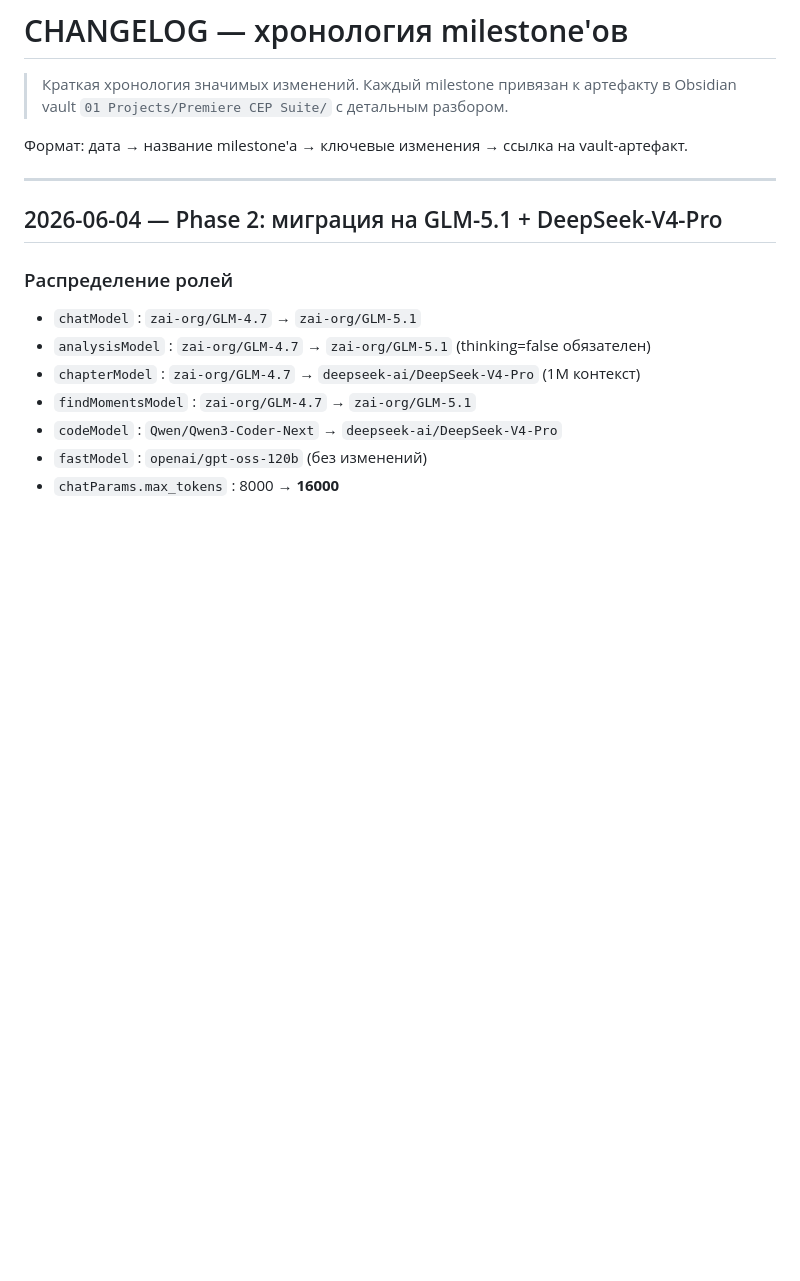
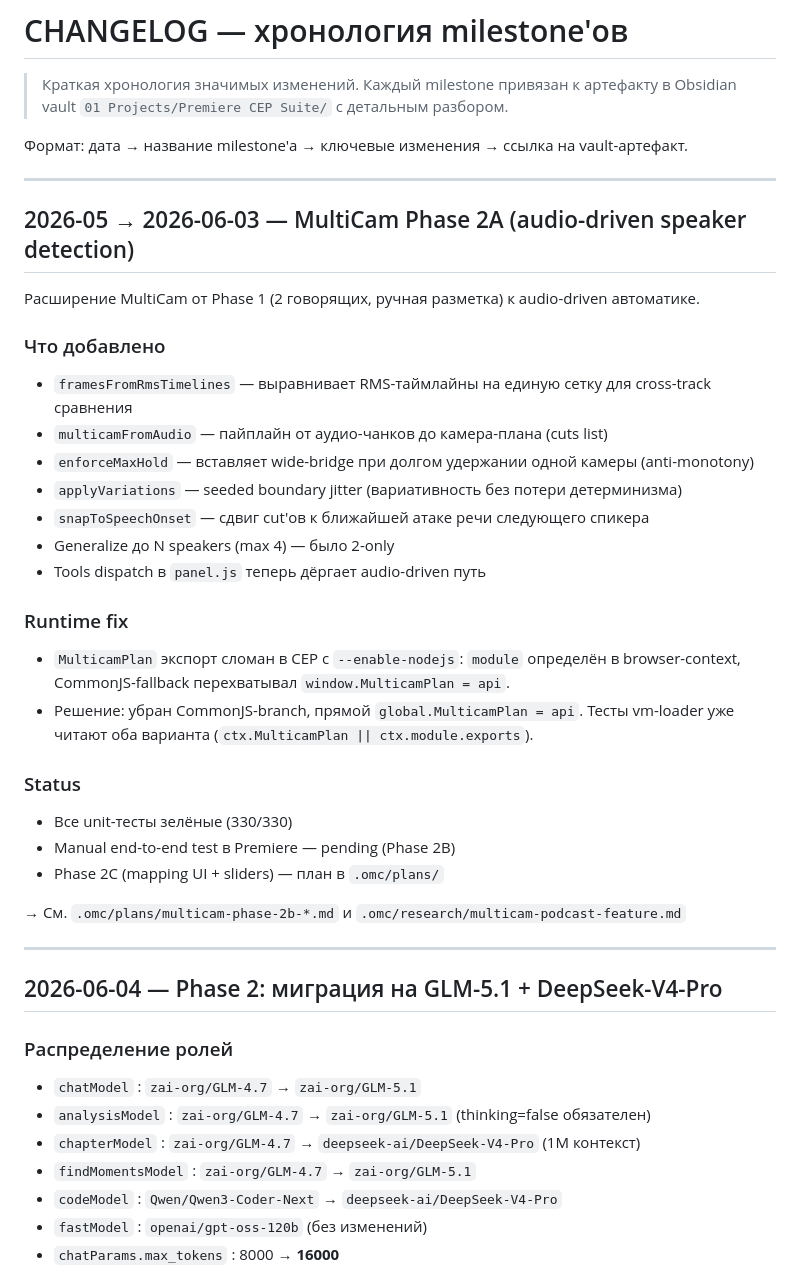
Before and after one commit to glmelnik96/Extensions-LLM-Chat_Pr, a Markdown page: docs/CHANGELOG.md, the part around the change. Rendered like a GitHub page; blank space fills up the shorter version.

Commit message:
docs: document multicam Phase 2A status and Phase 2 model migration
- HANDOFF: добавлен milestone про MultiCam Phase 2A (audio-driven speaker
  detection, framesFromRmsTimelines, multicamFromAudio, enforceMaxHold,
  applyVariations, snapToSpeechOnset, N-speaker generalization, runtime fix)
- CHANGELOG: отдельный раздел 2026-05→06-03 с подробностями + ссылками на
  планы и research

```diff
--- a/docs/CHANGELOG.md
+++ b/docs/CHANGELOG.md
@@ -3,6 +3,32 @@
 > Краткая хронология значимых изменений. Каждый milestone привязан к артефакту в Obsidian vault `01 Projects/Premiere CEP Suite/` с детальным разбором.
 
 Формат: дата → название milestone'а → ключевые изменения → ссылка на vault-артефакт.
+
+---
+
+## 2026-05 → 2026-06-03 — MultiCam Phase 2A (audio-driven speaker detection)
+
+Расширение MultiCam от Phase 1 (2 говорящих, ручная разметка) к audio-driven автоматике.
+
+### Что добавлено
+- `framesFromRmsTimelines` — выравнивает RMS-таймлайны на единую сетку для cross-track сравнения
+- `multicamFromAudio` — пайплайн от аудио-чанков до камера-плана (cuts list)
+- `enforceMaxHold` — вставляет wide-bridge при долгом удержании одной камеры (anti-monotony)
+- `applyVariations` — seeded boundary jitter (вариативность без потери детерминизма)
+- `snapToSpeechOnset` — сдвиг cut'ов к ближайшей атаке речи следующего спикера
+- Generalize до N speakers (max 4) — было 2-only
+- Tools dispatch в `panel.js` теперь дёргает audio-driven путь
+
+### Runtime fix
+- `MulticamPlan` экспорт сломан в CEP с `--enable-nodejs`: `module` определён в browser-context, CommonJS-fallback перехватывал `window.MulticamPlan = api`.
+- Решение: убран CommonJS-branch, прямой `global.MulticamPlan = api`. Тесты vm-loader уже читают оба варианта (`ctx.MulticamPlan || ctx.module.exports`).
+
+### Status
+- Все unit-тесты зелёные (330/330)
+- Manual end-to-end test в Premiere — pending (Phase 2B)
+- Phase 2C (mapping UI + sliders) — план в `.omc/plans/`
+
+→ См. `.omc/plans/multicam-phase-2b-*.md` и `.omc/research/multicam-podcast-feature.md`
 
 ---
 
```
Also changed, not shown: HANDOFF.md (+7 -0 lines).
